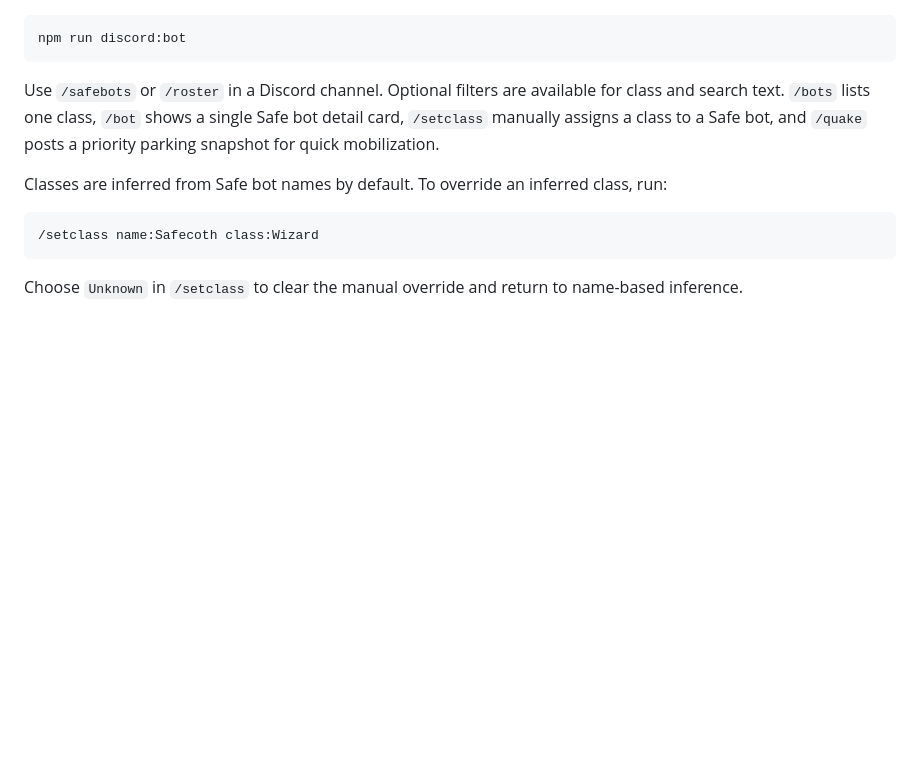
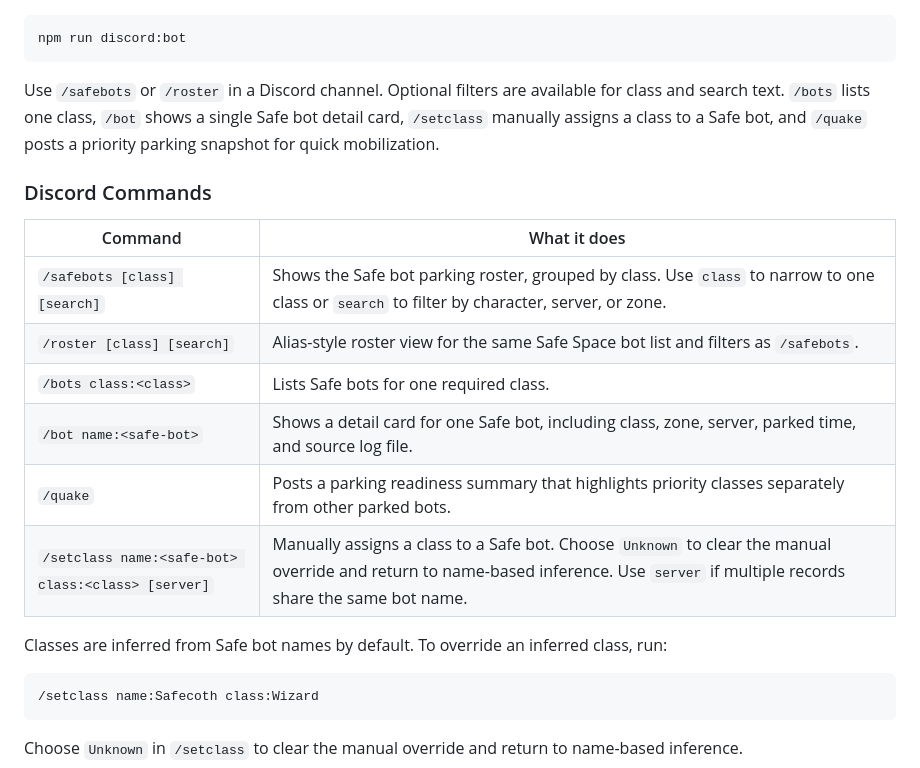
Before and after one commit to Tycee-Eecyt/EQLog-HTTP, a Markdown page: README.md, the part around the change. Drawn GitHub-style; blank space fills up the shorter version.

Commit message:
Document Discord bot commands

````diff
--- a/README.md
+++ b/README.md
@@ -178,6 +178,17 @@ npm run discord:bot
 
 Use `/safebots` or `/roster` in a Discord channel. Optional filters are available for class and search text. `/bots` lists one class, `/bot` shows a single Safe bot detail card, `/setclass` manually assigns a class to a Safe bot, and `/quake` posts a priority parking snapshot for quick mobilization.
 
+### Discord Commands
+
+| Command | What it does |
+| --- | --- |
+| `/safebots [class] [search]` | Shows the Safe bot parking roster, grouped by class. Use `class` to narrow to one class or `search` to filter by character, server, or zone. |
+| `/roster [class] [search]` | Alias-style roster view for the same Safe Space bot list and filters as `/safebots`. |
+| `/bots class:<class>` | Lists Safe bots for one required class. |
+| `/bot name:<safe-bot>` | Shows a detail card for one Safe bot, including class, zone, server, parked time, and source log file. |
+| `/quake` | Posts a parking readiness summary that highlights priority classes separately from other parked bots. |
+| `/setclass name:<safe-bot> class:<class> [server]` | Manually assigns a class to a Safe bot. Choose `Unknown` to clear the manual override and return to name-based inference. Use `server` if multiple records share the same bot name. |
+
 Classes are inferred from Safe bot names by default. To override an inferred class, run:
 
 ```text
````
